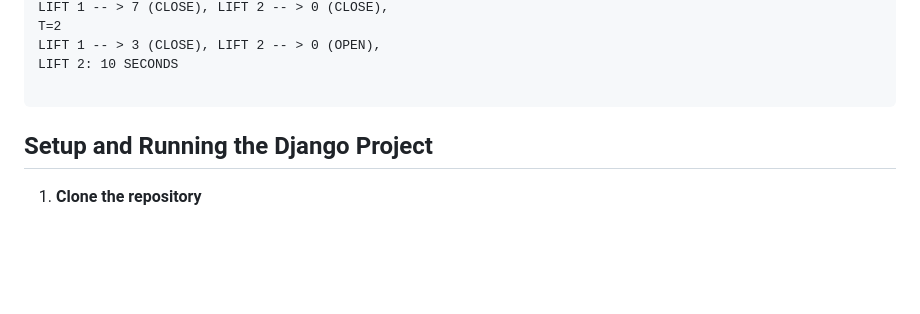
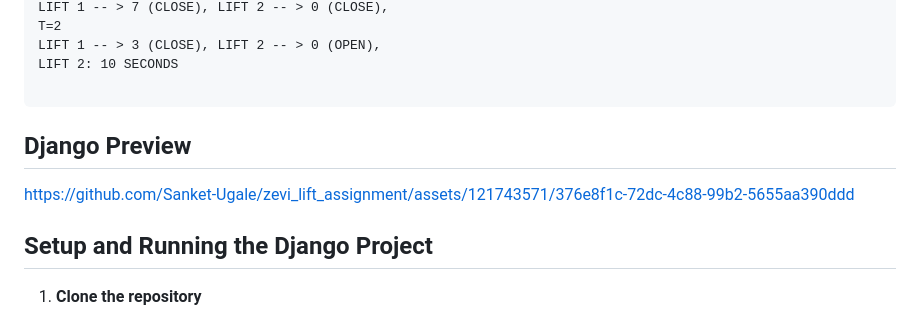
Before and after one commit to sanketugale/zevi_lift_assignment, a Markdown page: readme.md, the part around one of its changes. Rendered like a GitHub page; blank space fills up the shorter version.

````diff
--- a/readme.md
+++ b/readme.md
@@ -80,6 +81,10 @@ LIFT 1 -- > 3 (CLOSE), LIFT 2 -- > 0 (OPEN),
 LIFT 2: 10 SECONDS
 
 ```
+## Django Preview
+
+https://github.com/Sanket-Ugale/zevi_lift_assignment/assets/121743571/376e8f1c-72dc-4c88-99b2-5655aa390ddd
+
 
 ## Setup and Running the Django Project
 
````
Also changed, not shown: other parts of readme.md (+1 -0 lines).
